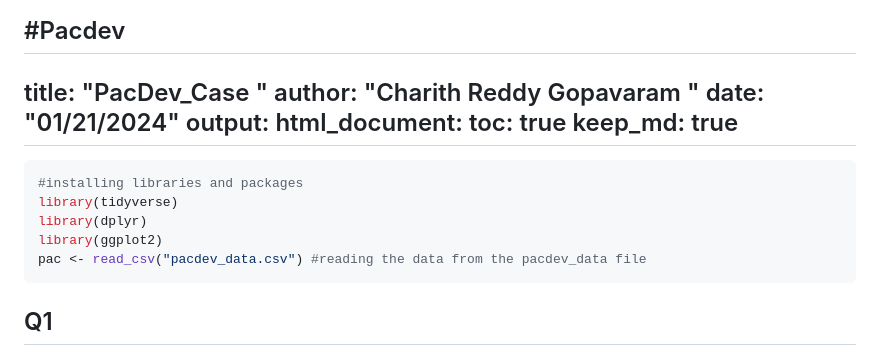
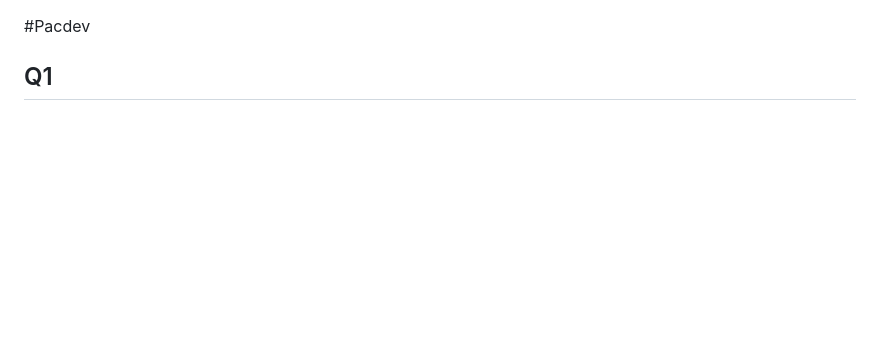
Before and after one commit to CharithReddyG/PacDev, a Markdown page: README.md, the part around the change. GitHub-like rendering; blank space fills up the shorter version.

````diff
--- a/README.md
+++ b/README.md
@@ -1,24 +1,5 @@
 #Pacdev
----
-title: "PacDev_Case "
-author: "Charith Reddy Gopavaram "
-date: "01/21/2024"
-output:
-  html_document:
-    toc: true
-    keep_md: true
----
 
-
-
-
-```r
-#installing libraries and packages
-library(tidyverse)
-library(dplyr)
-library(ggplot2)
-pac <- read_csv("pacdev_data.csv") #reading the data from the pacdev_data file
-```
 
 ## Q1
 Fit a simple linear regression model of price ~ sqft. Interpret the coefficients for the intercept and sqft.
````
